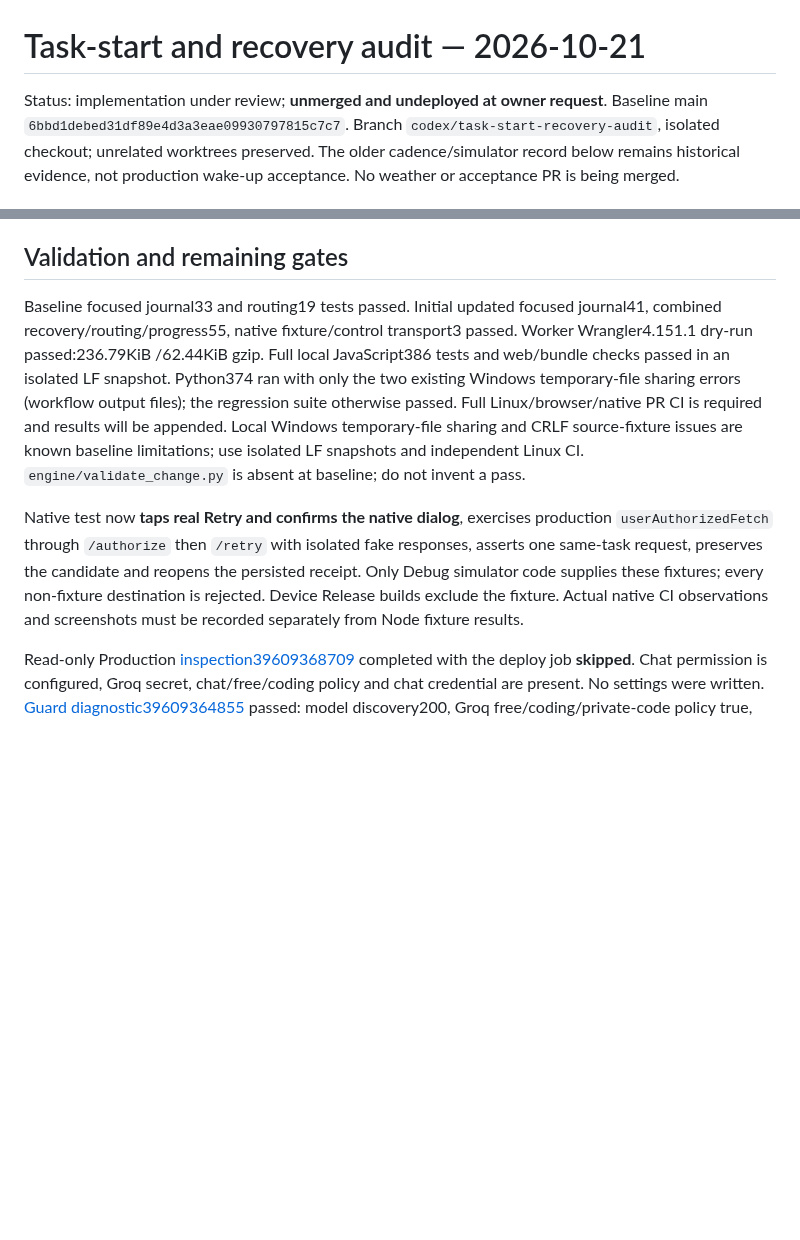
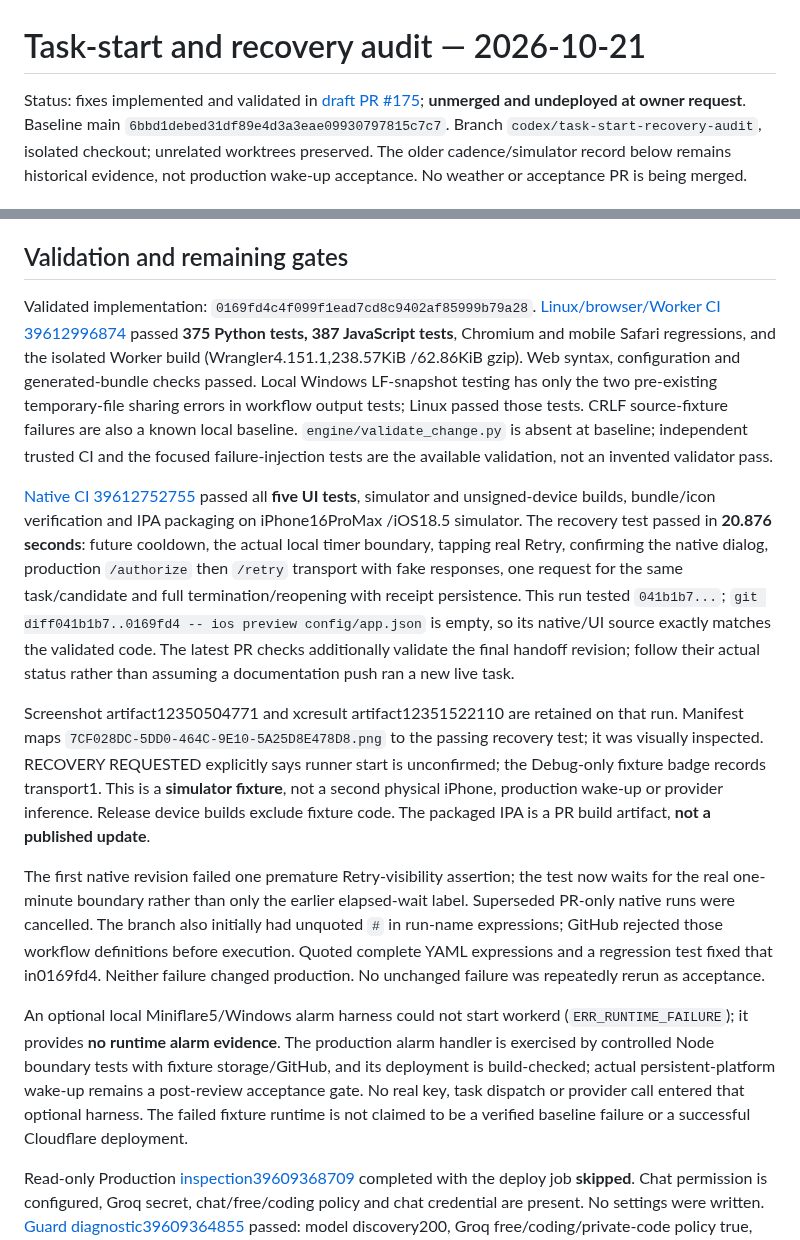
Before and after one commit to onlykappa/KappaForge, a Markdown page: docs/integration/RECOVERY-CADENCE-CHECKPOINT.md, 2 parts joined by grey strips. GitHub-like rendering; blank space fills up the shorter version.

Commit message:
Record task 174 root cause and verified recovery repair handoff

```diff
--- a/docs/integration/RECOVERY-CADENCE-CHECKPOINT.md
+++ b/docs/integration/RECOVERY-CADENCE-CHECKPOINT.md
@@ -1,6 +1,6 @@
 # Task-start and recovery audit — 2026-10-21
 
-Status: implementation under review; **unmerged and undeployed at owner request**.
+Status: fixes implemented and validated in [draft PR #175](https://github.com/onlykappa/KappaForge/pull/175); **unmerged and undeployed at owner request**.
 Baseline main `6bbd1debed31df89e4d3a3eae09930797815c7c7`.
 Branch `codex/task-start-recovery-audit`, isolated checkout; unrelated worktrees preserved.
 The older cadence/simulator record below remains historical evidence, not production
@@ -93,21 +93,48 @@ or duplicate planner/chat inference was found in current submission code/tests.
 
 ## Validation and remaining gates
 
-Baseline focused journal33 and routing19 tests passed. Initial updated focused journal41,
-combined recovery/routing/progress55, native fixture/control transport3 passed. Worker
-Wrangler4.151.1 dry-run passed:236.79KiB /62.44KiB gzip. Full local JavaScript386 tests and web/bundle checks passed in an isolated LF
-snapshot. Python374 ran with only the two existing Windows temporary-file sharing
-errors (workflow output files); the regression suite otherwise passed. Full
-Linux/browser/native PR CI is required and results will be appended. Local Windows temporary-file sharing and CRLF
-source-fixture issues are known baseline limitations; use isolated LF snapshots and
-independent Linux CI. `engine/validate_change.py` is absent at baseline; do not invent a pass.
+Validated implementation: `0169fd4c4f099f1ead7cd8c9402af85999b79a28`.
+[Linux/browser/Worker CI 39612996874](https://github.com/onlykappa/KappaForge/actions/runs/39612996874)
+passed **375 Python tests, 387 JavaScript tests**, Chromium and mobile Safari regressions,
+and the isolated Worker build (Wrangler4.151.1,238.57KiB /62.86KiB gzip). Web syntax,
+configuration and generated-bundle checks passed. Local Windows LF-snapshot testing
+has only the two pre-existing temporary-file sharing errors in workflow output tests;
+Linux passed those tests. CRLF source-fixture failures are also a known local baseline.
+`engine/validate_change.py` is absent at baseline; independent trusted CI and the
+focused failure-injection tests are the available validation, not an invented validator pass.
 
-Native test now **taps real Retry and confirms the native dialog**, exercises production
-`userAuthorizedFetch` through `/authorize` then `/retry` with isolated fake responses,
-asserts one same-task request, preserves the candidate and reopens the persisted receipt.
-Only Debug simulator code supplies these fixtures; every non-fixture destination is
-rejected. Device Release builds exclude the fixture. Actual native CI observations and
-screenshots must be recorded separately from Node fixture results.
+[Native CI 39612752755](https://github.com/onlykappa/KappaForge/actions/runs/39612752755)
+passed all **five UI tests**, simulator and unsigned-device builds, bundle/icon verification
+and IPA packaging on iPhone16ProMax /iOS18.5 simulator. The recovery test passed in
+**20.876 seconds**: future cooldown, the actual local timer boundary, tapping real Retry,
+confirming the native dialog, production `/authorize` then `/retry` transport with fake
+responses, one request for the same task/candidate and full termination/reopening with
+receipt persistence. This run tested `041b1b7...`; `git diff041b1b7..0169fd4 -- ios preview
+config/app.json` is empty, so its native/UI source exactly matches the validated code.
+The latest PR checks additionally validate the final handoff revision; follow their actual
+status rather than assuming a documentation push ran a new live task.
+
+Screenshot artifact12350504771 and xcresult artifact12351522110 are retained on that run.
+Manifest maps `7CF028DC-5DD0-464C-9E10-5A25D8E478D8.png` to the passing recovery test;
+it was visually inspected. RECOVERY REQUESTED explicitly says runner start is unconfirmed;
+the Debug-only fixture badge records transport1. This is a **simulator fixture**, not a
+second physical iPhone, production wake-up or provider inference. Release device builds
+exclude fixture code. The packaged IPA is a PR build artifact, **not a published update**.
+
+The first native revision failed one premature Retry-visibility assertion; the test now
+waits for the real one-minute boundary rather than only the earlier elapsed-wait label.
+Superseded PR-only native runs were cancelled. The branch also initially had unquoted
+`#` in run-name expressions; GitHub rejected those workflow definitions before execution.
+Quoted complete YAML expressions and a regression test fixed that in0169fd4. Neither
+failure changed production. No unchanged failure was repeatedly rerun as acceptance.
+
+An optional local Miniflare5/Windows alarm harness could not start workerd
+(`ERR_RUNTIME_FAILURE`); it provides **no runtime alarm evidence**. The production alarm
+handler is exercised by controlled Node boundary tests with fixture storage/GitHub,
+and its deployment is build-checked; actual persistent-platform wake-up remains a
+post-review acceptance gate. No real key, task dispatch or provider call entered that
+optional harness. The failed fixture runtime is not claimed to be a verified baseline
+failure or a successful Cloudflare deployment.
 
 Read-only Production [inspection39609368709](https://github.com/onlykappa/KappaForge/actions/runs/39609368709)
 completed with the deploy job **skipped**. Chat permission is configured, Groq secret,
```
Also changed, not shown: docs/integration/OMNIROUTE-PHASE5-CHECKPOINT.md (+5 -2 lines).
